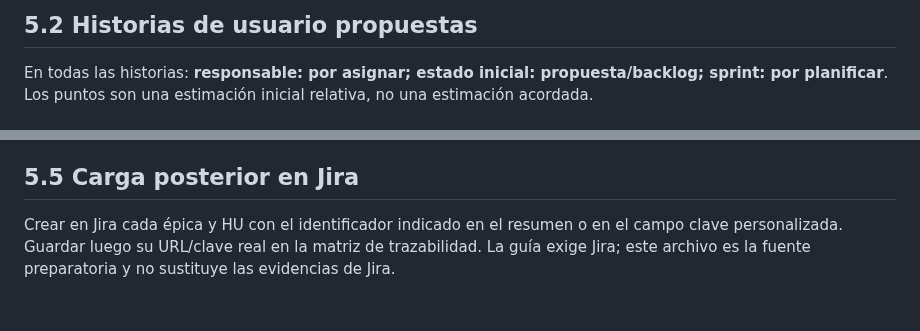
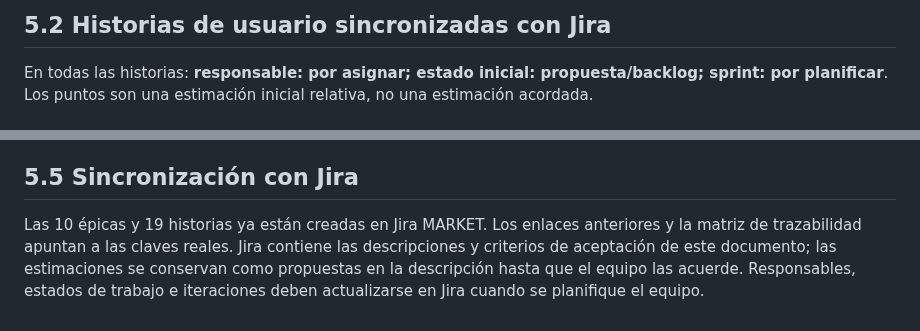
Before and after one commit to Rocky72153/marketplace-alojamientos, a Markdown page: docs/entrega-1/05-backlog-historias.md, 2 parts joined by grey strips. Drawn GitHub-style.

Commit message:
docs: enlaza épicas e historias con Jira

```diff
--- a/docs/entrega-1/05-backlog-historias.md
+++ b/docs/entrega-1/05-backlog-historias.md
@@ -19,5 +19,5 @@ Estas historias concretan el MVP obligatorio definido en la guía. Son backlog i
 
-## 5.2 Historias de usuario propuestas
+## 5.2 Historias de usuario sincronizadas con Jira
 
 En todas las historias: **responsable: por asignar; estado inicial: propuesta/backlog; sprint: por planificar**. Los puntos son una estimación inicial relativa, no una estimación acordada.
 
@@ -204,6 +204,6 @@ Una historia está lista para sprint solo cuando tiene ID Jira, actor/valor clar
 - [ ] Seguridad, estados y registros de auditoría verificados donde aplique.
 - [ ] Historia aceptada por el rol responsable y asociada a release cuando se entregue.
 
-## 5.5 Carga posterior en Jira
+## 5.5 Sincronización con Jira
 
-Crear en Jira cada épica y HU con el identificador indicado en el resumen o en el campo clave personalizada. Guardar luego su URL/clave real en la matriz de trazabilidad. La guía exige Jira; este archivo es la fuente preparatoria y no sustituye las evidencias de Jira.
+Las 10 épicas y 19 historias ya están creadas en Jira MARKET. Los enlaces anteriores y la matriz de trazabilidad apuntan a las claves reales. Jira contiene las descripciones y criterios de aceptación de este documento; las estimaciones se conservan como propuestas en la descripción hasta que el equipo las acuerde. Responsables, estados de trabajo e iteraciones deben actualizarse en Jira cuando se planifique el equipo.
```
Also changed, not shown: other parts of docs/entrega-1/05-backlog-historias.md (+31 -31 lines).
